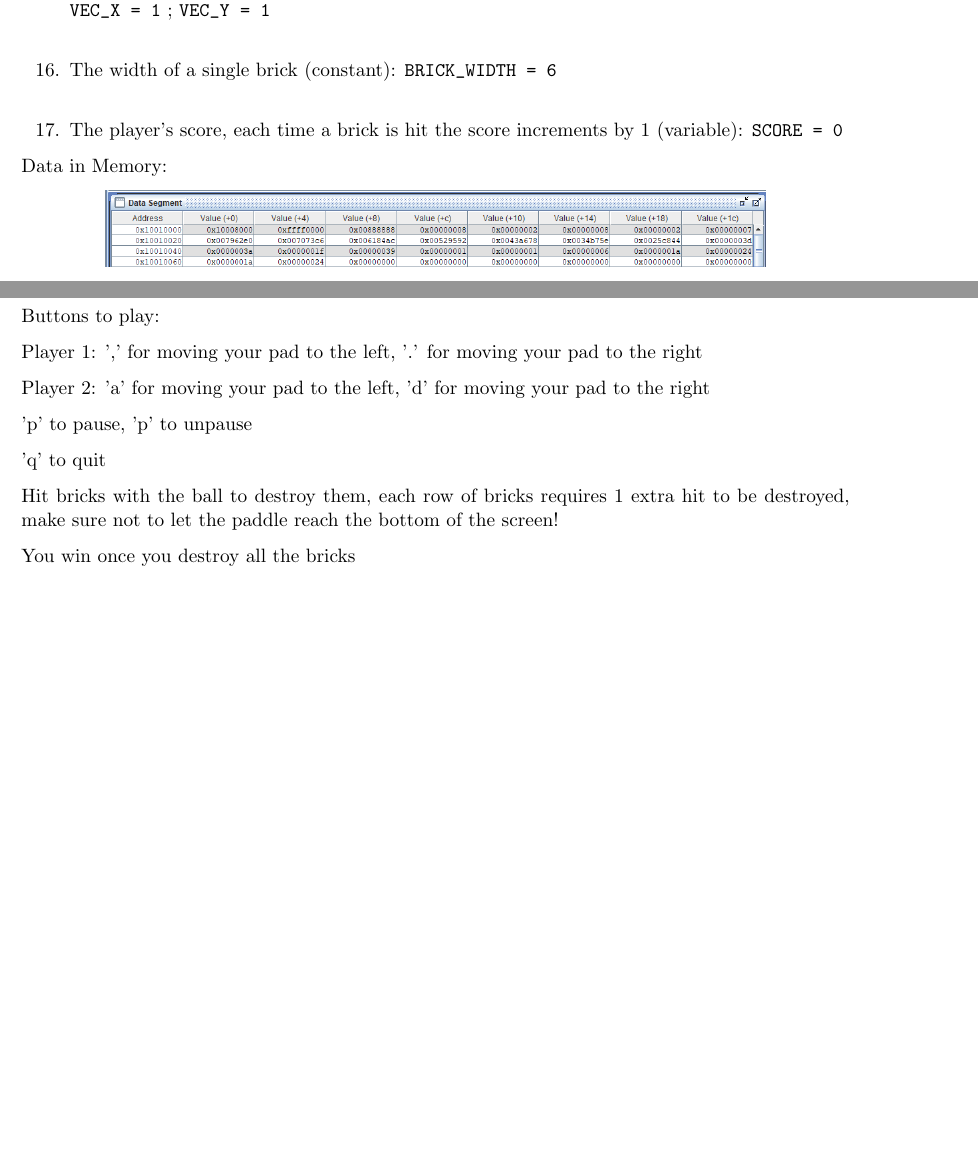
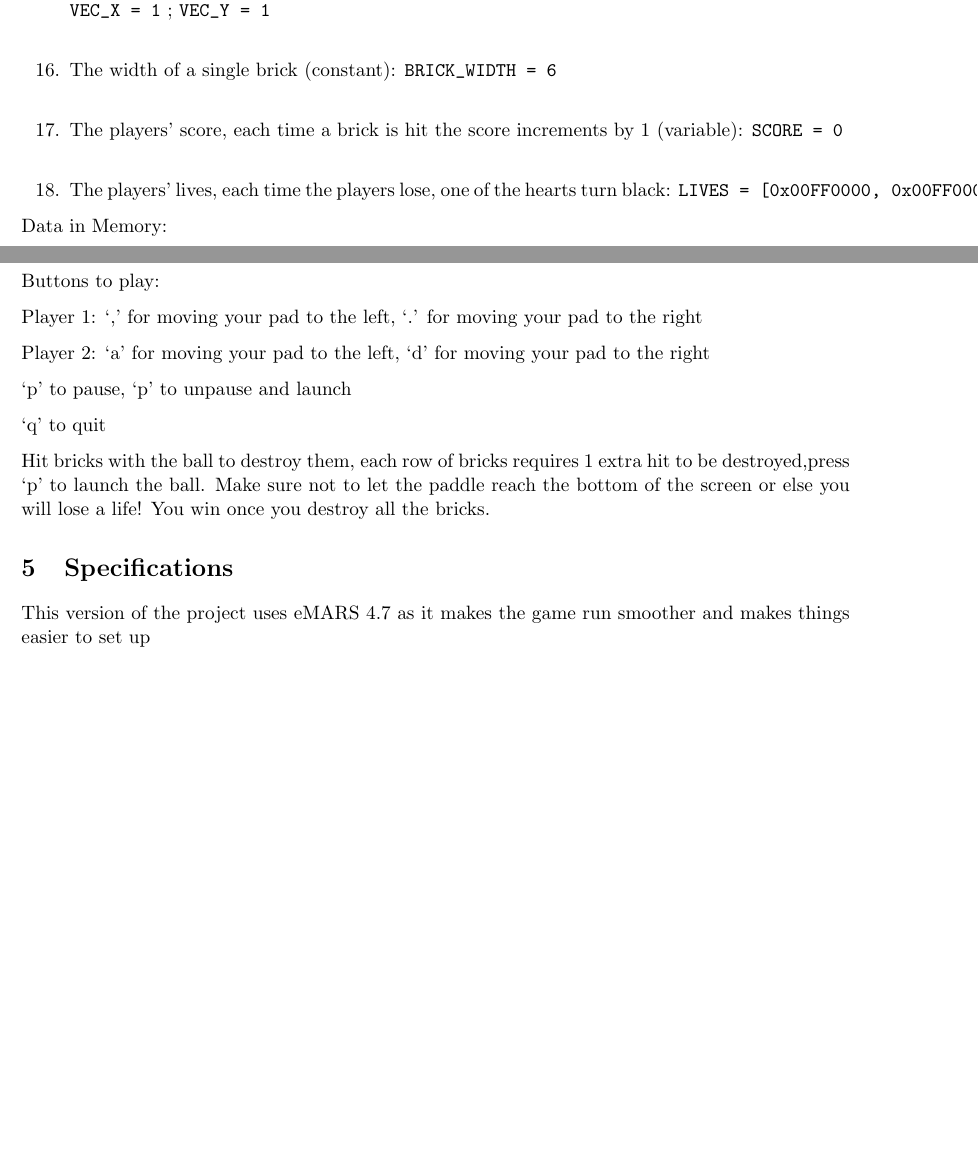
Before and after one commit to SleepyyPlayz/Breakout-Game-CSC258-Assembly-Project, a LaTeX document (project_report_2.tex): two parts of pages 2 and 3 of 3, joined at a grey line, cut so that both start at the same text, the shorter picture padded with empty space. Compiled offline with pdfLaTeX.

Commit message:
implemented 3 lives and launch ball, updated report

```diff
--- a/project_report.tex
+++ b/project_report_2.tex
@@ -12,7 +12,7 @@
 \usepackage{graphicx}
 \usepackage{parskip}
 
-\title{Assembly Project: Report 1}
+\title{Assembly Project: Report 2}
 
 \author{Wangzheng Jiang 1008109574; Yahya Elgabra 1008553030}
 
@@ -47,7 +47,9 @@ Note: All data stored below are of data type ``word''.
 \\
 \item The width of a single brick (constant): \verb+BRICK_WIDTH = 6+
 \\
-\item The player's score, each time a brick is hit the score increments by 1 (variable): \verb+SCORE = 0+
+\item The players' score, each time a brick is hit the score increments by 1 (variable): \verb+SCORE = 0+
+\\
+\item The players' lives, each time the players lose, one of the hearts turn black: \verb+LIVES = [0x00FF0000, 0x00FF0000, 0x00FF0000]+
 
 \end{enumerate}
 
@@ -85,16 +87,18 @@ These 2 cases can have either one applied, or both applied to the directional ve
 
 Buttons to play:
 
-Player 1: ',' for moving your pad to the left, '.' for moving your pad to the right
+Player 1: `,' for moving your pad to the left, `.' for moving your pad to the right
 
-Player 2: 'a' for moving your pad to the left, 'd' for moving your pad to the right
+Player 2: `a' for moving your pad to the left, `d' for moving your pad to the right
 
-'p' to pause, 'p' to unpause
+`p' to pause, `p' to unpause and launch
 
-'q' to quit
+`q' to quit
 
-Hit bricks with the ball to destroy them, each row of bricks requires 1 extra hit to be destroyed, make sure not to let the paddle reach the bottom of the screen!
+Hit bricks with the ball to destroy them, each row of bricks requires 1 extra hit to be destroyed,press `p' to launch the ball. Make sure not to let the paddle reach the bottom of the screen or else you will lose a life! You win once you destroy all the bricks.
 
-You win once you destroy all the bricks
+\section{Specifications}
+
+This version of the project uses eMARS 4.7 as it makes the game run smoother and makes things easier to set up
 
 \end{document}
```
Also changed, not shown: project_report.pdf (deleted), project_report_2.pdf (added), project_report_2_data_dec.png, project_report_2_data_hex.png, project_report_2_scene.png, 7 other files.
